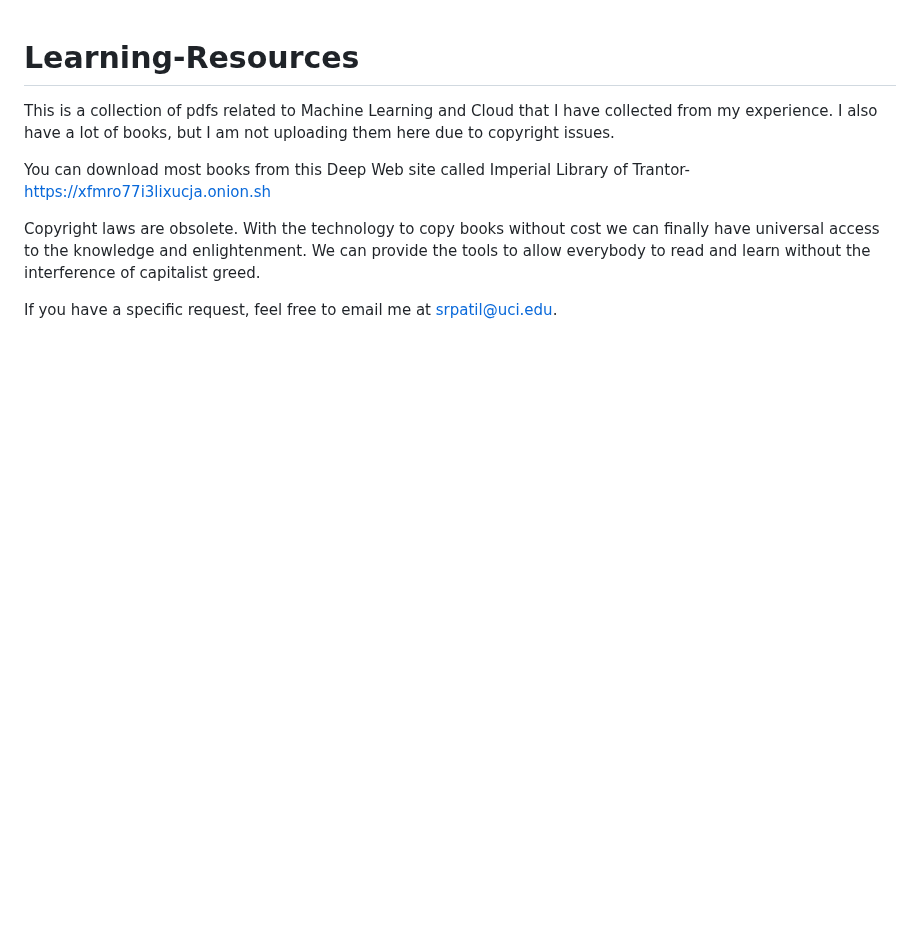
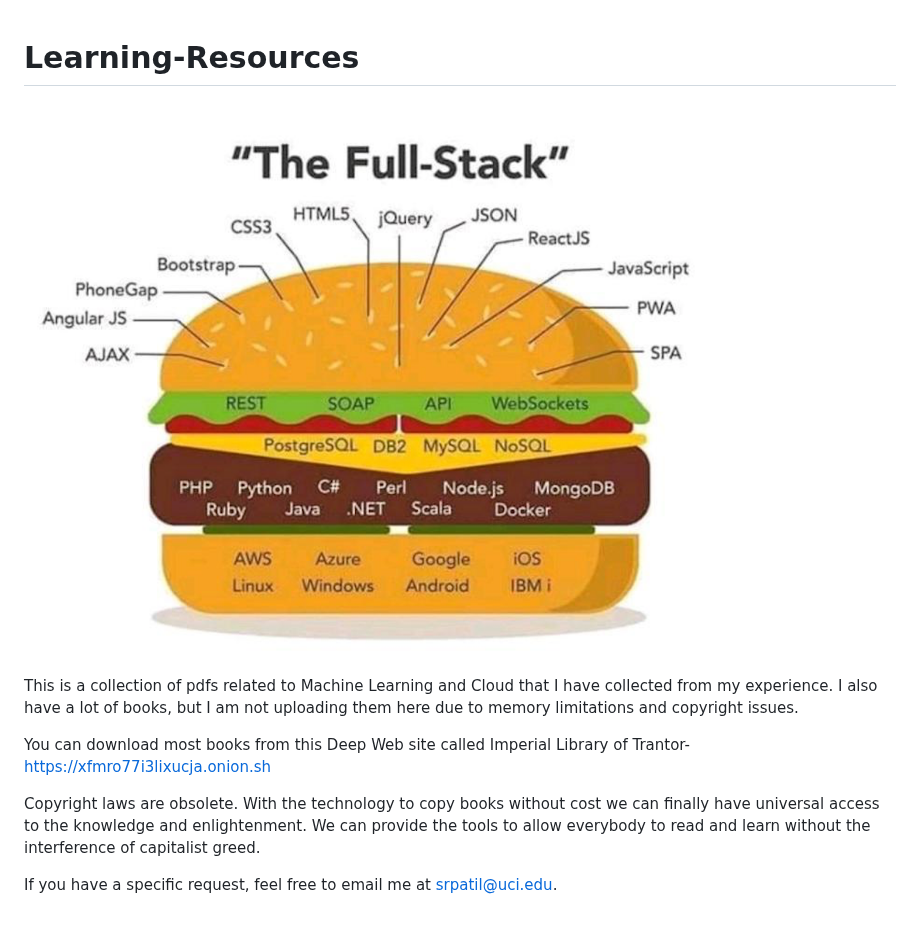
Before and after one commit to suraj95/Learning-Resources, a Markdown page: README.md, the part around the change. Drawn GitHub-style; pictures changed too: Images/Full_Stack.png (added); blank space fills up the shorter version.

Commit message:
Add image Full_Stack.png to README.md

```diff
--- a/README.md
+++ b/README.md
@@ -1,6 +1,8 @@
 # Learning-Resources
 
-This is a collection of pdfs related to Machine Learning and Cloud that I have collected from my experience. I also have a lot of books, but I am not uploading them here due to copyright issues.
+![alt text](./Images/Full_Stack.png)
+
+This is a collection of pdfs related to Machine Learning and Cloud that I have collected from my experience. I also have a lot of books, but I am not uploading them here due to memory limitations and copyright issues.
 
 You can download most books from this Deep Web site called Imperial Library of Trantor- https://xfmro77i3lixucja.onion.sh
 
```
Also changed, not shown: 1 other file.
